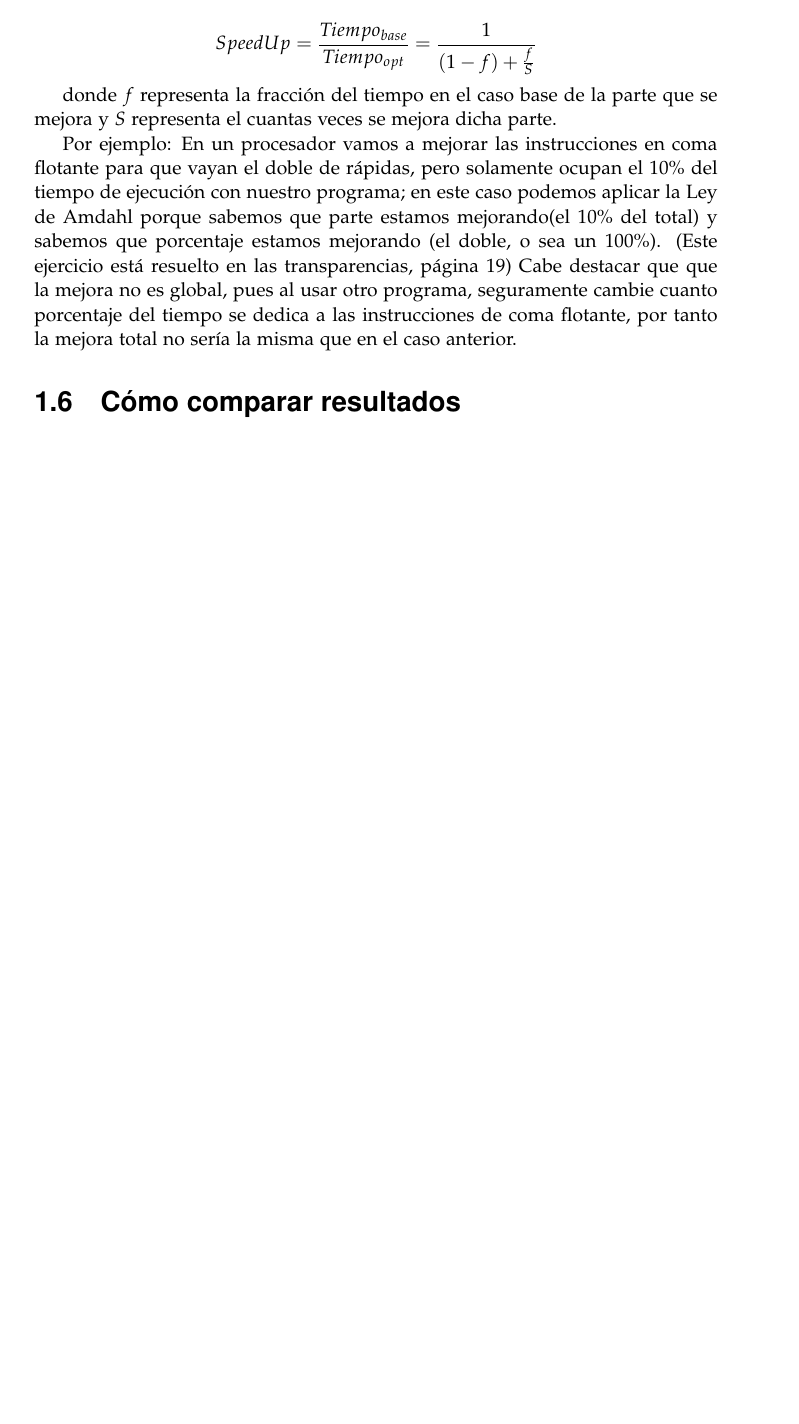
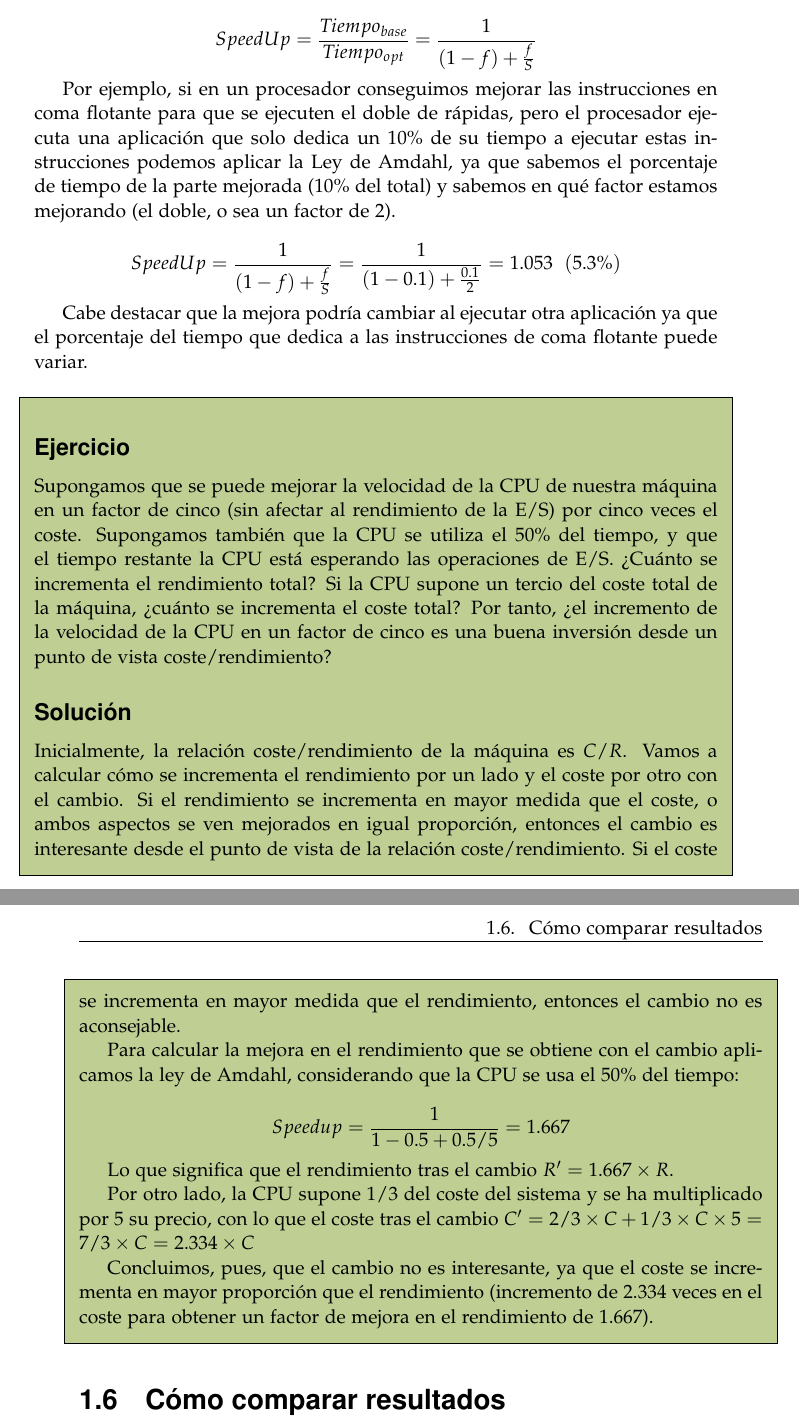
Before and after one commit to alberto-ros/apuntes-aec, a LaTeX book (apuntes-aec.tex): part of page 12 of 21 before the commit and two parts of pages 12 and 13 of 23 after it, the two joined at a grey line, cut so that both start at the same text, the shorter picture padded with empty space. Compiled offline with pdfLaTeX.

Commit message:
Sección de la Ley de Amdahl completa y otros cambios pequeños

```diff
--- a/apuntes-aec.tex
+++ b/apuntes-aec.tex
@@ -427,18 +431,50 @@ todo el procesador PARA ESOS VALORES.
 
 \[ SpeedUp = \frac{Tiempo_{base}}{Tiempo_{opt}} = \frac{1}{(1 - f) + \frac{f}{S}} \]
 
-donde $f$ representa la fracción del tiempo en el caso base de la
-parte que se mejora y $S$ representa el cuantas veces se mejora dicha parte.
+Por ejemplo, si en un procesador conseguimos mejorar las instrucciones en coma flotante para
+que se ejecuten el doble de rápidas,
+pero el procesador ejecuta una aplicación que solo dedica un 10\% de su tiempo a ejecutar estas
+instrucciones podemos aplicar la Ley de Amdahl, ya que sabemos el
+porcentaje de tiempo de la parte mejorada (10\% del total) y sabemos
+en qué factor estamos mejorando (el doble, o sea un factor de 2).
 
-Por ejemplo: En un procesador vamos a mejorar las instrucciones en coma flotante para
-que vayan el doble de rápidas, pero solamente ocupan el 10\% del tiempo de ejecución
-con nuestro programa; en este caso podemos aplicar la Ley de Amdahl porque sabemos que
-parte estamos mejorando(el 10\% del total) y sabemos que porcentaje estamos mejorando
-(el doble, o sea un 100\%).
-(Este ejercicio está resuelto en las transparencias, página 19) %Alguien debería de escribirlo en estos apuntes :/
-Cabe destacar que que la mejora no es global, pues al usar otro programa, seguramente
-cambie cuanto porcentaje del tiempo se dedica a las instrucciones de coma flotante,
-por tanto la mejora total no sería la misma que en el caso anterior.
+\[ SpeedUp = \frac{1}{(1 - f) + \frac{f}{S}} = \frac{1}{(1 - 0.1) +
+  \frac{0.1}{2}} = 1.053 ~ ~ (5.3\%) \]
+
+Cabe destacar que la mejora podría cambiar al ejecutar otra aplicación
+ya que el porcentaje del tiempo que dedica a las instrucciones de coma
+flotante puede variar.
+
+\begin{ejercicio}
+
+\subsection*{Ejercicio}
+
+Supongamos que se puede mejorar la velocidad de la CPU
+de nuestra máquina en un factor de cinco (sin afectar al
+rendimiento de la E/S) por cinco veces el coste. Supongamos
+también que la CPU se utiliza el 50\% del tiempo, y que el tiempo
+restante la CPU está esperando las operaciones de E/S. ¿Cuánto se
+incrementa el rendimiento total? Si la CPU supone un tercio del
+coste total de la máquina, ¿cuánto se incrementa el coste total?
+Por tanto, ¿el incremento de la velocidad de la CPU en un factor
+de cinco es una buena inversión desde un punto de vista
+coste/rendimiento?
+
+\subsection*{Solución}
+
+Inicialmente, la relación coste/rendimiento de la máquina es $C/R$. Vamos a calcular cómo se incrementa el rendimiento por un lado y el coste por otro con el cambio. Si el rendimiento se incrementa en mayor medida que el coste, o ambos aspectos se ven mejorados en igual proporción, entonces el cambio es interesante desde el punto de vista de la relación coste/rendimiento. Si el coste se incrementa en mayor medida que el rendimiento, entonces el cambio no es aconsejable.
+
+Para calcular la mejora en el rendimiento que se obtiene con el cambio aplicamos la ley de Amdahl, considerando que la CPU se usa el 50\% del tiempo:
+
+\[Speedup = \frac{1}{1-0.5 + 0.5/5} = 1.667\]
+
+Lo que significa que el rendimiento tras el cambio $R' = 1.667 \times R$.
+
+Por otro lado, la CPU supone $1/3$ del coste del sistema y se ha multiplicado por 5 su precio, con lo que el coste tras el cambio $C' = 2/3 \times C + 1/3 \times C \times 5 = 7/3 \times C = 2.334 \times C$
+
+Concluimos, pues, que el cambio no es interesante, ya que el coste se incrementa en mayor proporción que el rendimiento (incremento de 2.334 veces en el coste para obtener un factor de mejora en el rendimiento de 1.667).
+
+\end{ejercicio}
 
 \section{Cómo comparar resultados}
 
```
Also changed, not shown: apuntes-aec.tex (66 more changed lines).
